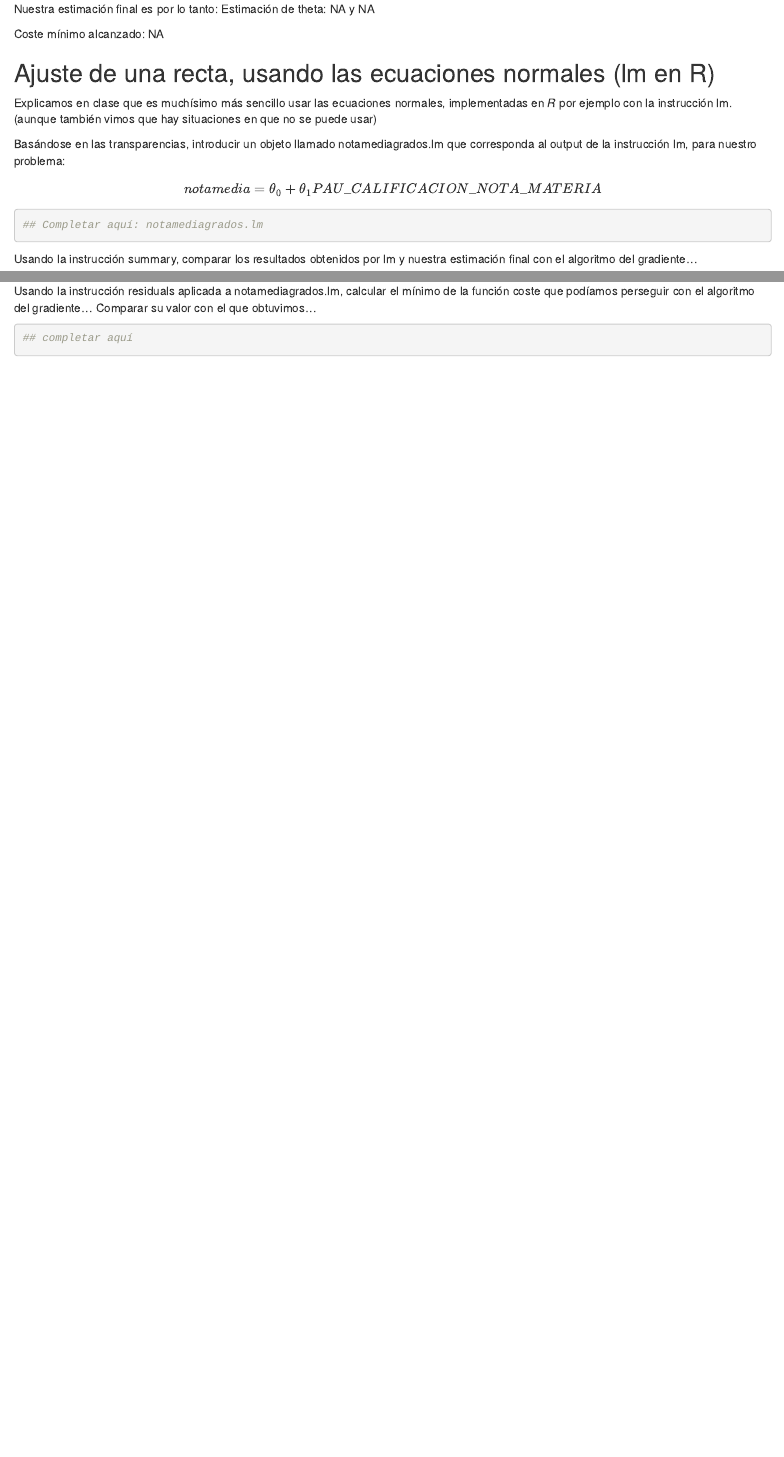
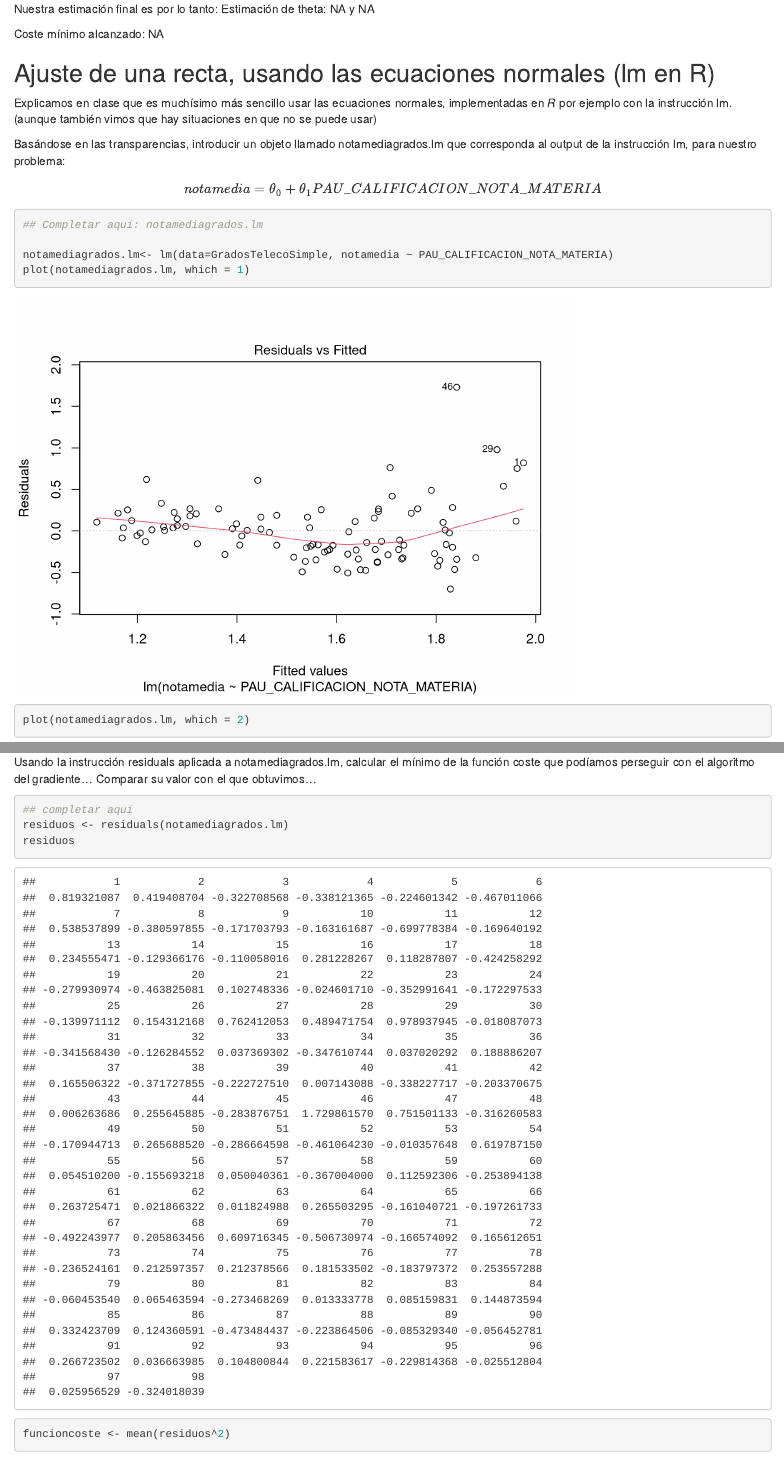
Before and after one commit to mkesslerct/regresion-SEAST, an R Markdown document (trabajo-regresion.Rmd): the page in a window 1100 px wide, from 9480 px down, and a second part further down, joined at a grey line. Rendered offline with R 4.5, knitr and Pandoc, with nearby package versions; some code elsewhere in the file could not run offline.

Commit message:
regresion acabado

````diff
--- a/trabajo-regresion.Rmd
+++ b/trabajo-regresion.Rmd
@@ -339,6 +339,9 @@ $$notamedia=\theta_0+\theta_1PAU\_CALIFICACION\_NOTA\_MATERIA$$
 ```{r}
 ## Completar aquí: notamediagrados.lm
 
+notamediagrados.lm<- lm(data=GradosTelecoSimple, notamedia ~ PAU_CALIFICACION_NOTA_MATERIA)
+plot(notamediagrados.lm, which = 1)
+plot(notamediagrados.lm, which = 2)
 ```
 
 Usando la instrucción summary, comparar los resultados obtenidos por lm y nuestra estimación final con el algoritmo del gradiente...
@@ -357,5 +360,8 @@ Usando la instrucción residuals aplicada a notamediagrados.lm, calcular el mín
 
 ```{r}
 ## completar aquí
+residuos <- residuals(notamediagrados.lm)
+residuos
+funcioncoste <- mean(residuos^2)
 
 ```
````
Also changed, not shown: trabajo-regresion.Rmd (4 more changed lines).
